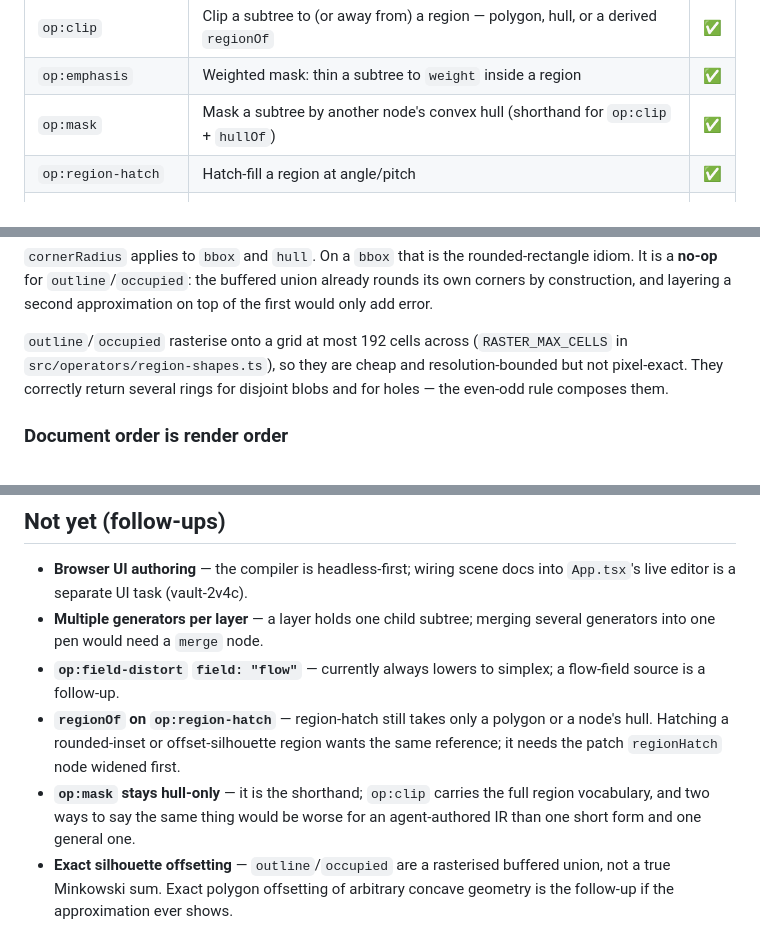
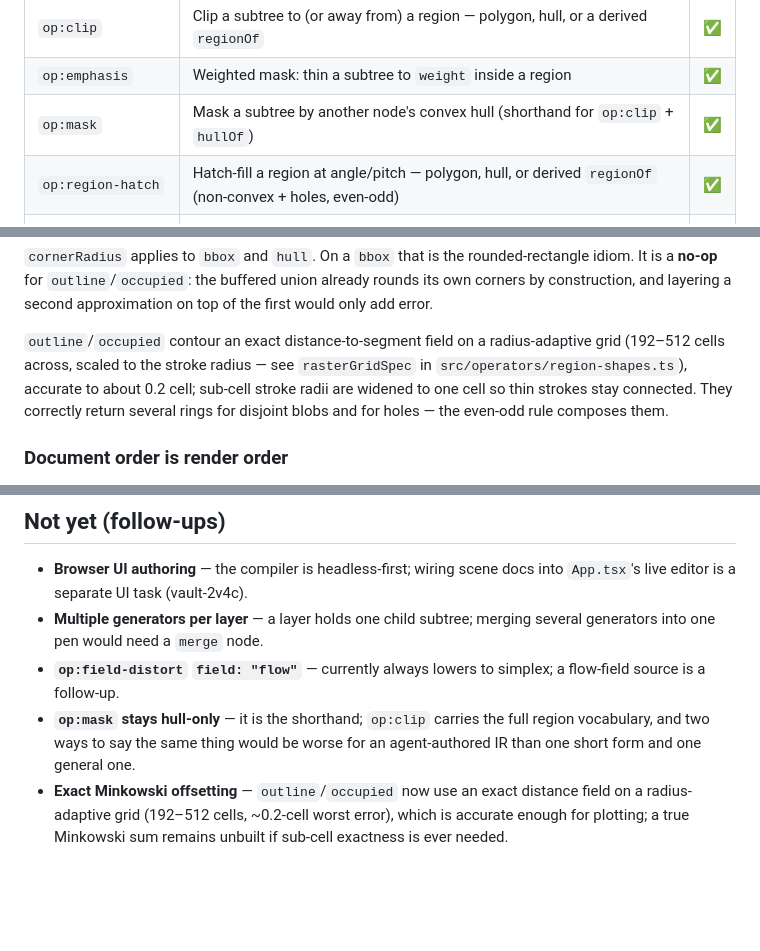
Before and after one commit to chronick/hatch3d, a Markdown page: docs/scene-ir.md, 3 parts joined by grey strips. Rendered like a GitHub page; blank space fills up the shorter version.

Commit message:
docs(scene-ir): region-hatch regionOf, distance-field accuracy, prune done follow-ups
Co-Authored-By: Claude Fable 5 <noreply@anthropic.com>

```diff
--- a/docs/scene-ir.md
+++ b/docs/scene-ir.md
@@ -67,7 +67,7 @@ same functions the CLI does.
 | `op:clip` | Clip a subtree to (or away from) a region — polygon, hull, or a derived `regionOf` | ✅ |
 | `op:emphasis` | Weighted mask: thin a subtree to `weight` inside a region | ✅ |
 | `op:mask` | Mask a subtree by another node's convex hull (shorthand for `op:clip` + `hullOf`) | ✅ |
-| `op:region-hatch` | Hatch-fill a region at angle/pitch | ✅ |
+| `op:region-hatch` | Hatch-fill a region at angle/pitch — polygon, hull, or derived `regionOf` (non-convex + holes, even-odd) | ✅ |
 | `op:field-distort` | Displace a subtree by a noise/flow field | ✅ |
 | `op:image-luminance` | Deflect a subtree's scanlines by an image's brightness (isolinePortrait) | ✅ |
 
@@ -135,9 +135,11 @@ rounded-rectangle idiom. It is a **no-op** for `outline`/`occupied`: the
 buffered union already rounds its own corners by construction, and layering a
 second approximation on top of the first would only add error.
 
-`outline`/`occupied` rasterise onto a grid at most 192 cells across
-(`RASTER_MAX_CELLS` in `src/operators/region-shapes.ts`), so they are cheap and
-resolution-bounded but not pixel-exact. They correctly return several rings for
+`outline`/`occupied` contour an exact distance-to-segment field on a
+radius-adaptive grid (192–512 cells across, scaled to the stroke radius —
+see `rasterGridSpec` in `src/operators/region-shapes.ts`), accurate to about
+0.2 cell; sub-cell stroke radii are widened to one cell so thin strokes stay
+connected. They correctly return several rings for
 disjoint blobs and for holes — the even-odd rule composes them.
 
 ### Document order is render order
@@ -328,12 +330,10 @@ the round trip.
   several generators into one pen would need a `merge` node.
 - **`op:field-distort` `field: "flow"`** — currently always lowers to simplex;
   a flow-field source is a follow-up.
-- **`regionOf` on `op:region-hatch`** — region-hatch still takes only a polygon
-  or a node's hull. Hatching a rounded-inset or offset-silhouette region wants
-  the same reference; it needs the patch `regionHatch` node widened first.
 - **`op:mask` stays hull-only** — it is the shorthand; `op:clip` carries the
   full region vocabulary, and two ways to say the same thing would be worse for
   an agent-authored IR than one short form and one general one.
-- **Exact silhouette offsetting** — `outline`/`occupied` are a rasterised
-  buffered union, not a true Minkowski sum. Exact polygon offsetting of
-  arbitrary concave geometry is the follow-up if the approximation ever shows.
+- **Exact Minkowski offsetting** — `outline`/`occupied` now use an exact
+  distance field on a radius-adaptive grid (192–512 cells, ~0.2-cell worst
+  error), which is accurate enough for plotting; a true Minkowski sum remains
+  unbuilt if sub-cell exactness is ever needed.
```
